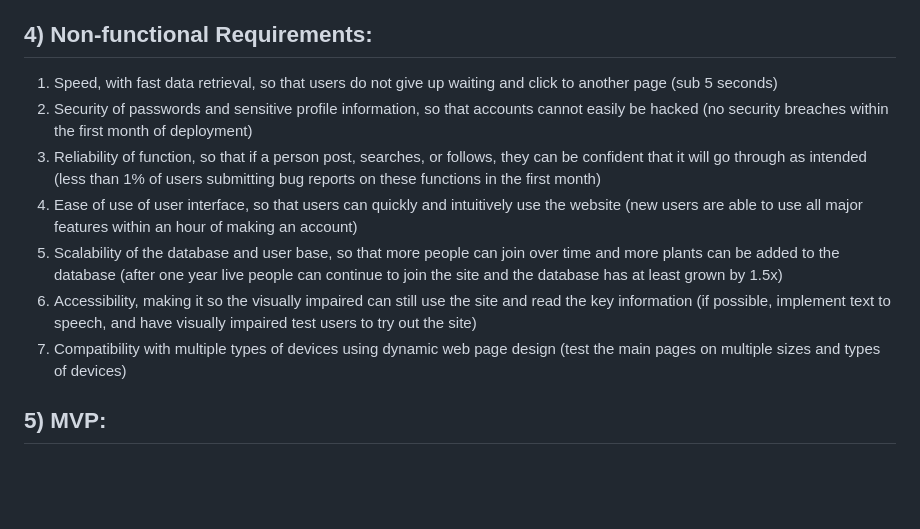
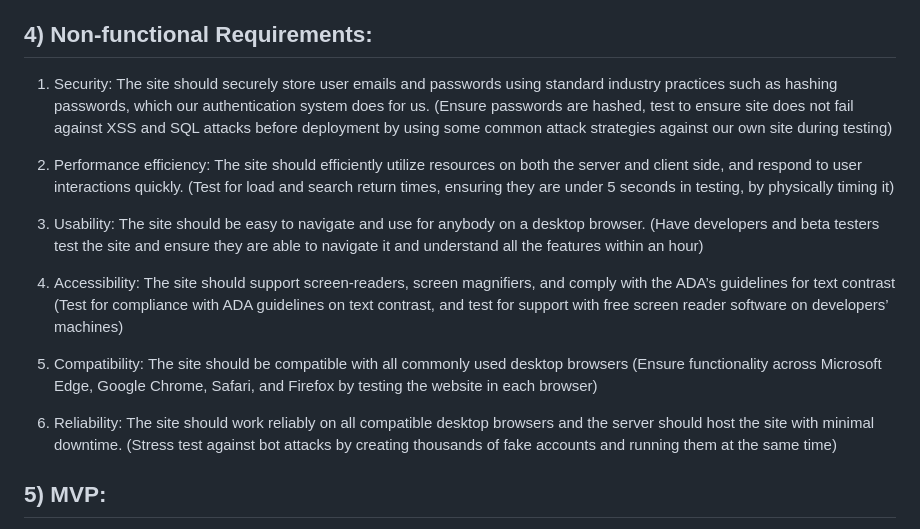
Before and after one commit to ao994/plant-pals, a Markdown page: Deliverables/Requirements/Requirements.md, the part around the change. GitHub-like rendering; blank space fills up the shorter version.

Commit message:
Add updated NFR's to Requirements.md

```diff
--- a/Deliverables/Requirements/Requirements.md
+++ b/Deliverables/Requirements/Requirements.md
@@ -50,13 +50,17 @@ Increase traffic to the website so that it continues to be successful enough to
 16. Toggle the profile to private or public.
 
 ## 4) Non-functional Requirements:
-1) Speed, with fast data retrieval, so that users do not give up waiting and click to another page (sub 5 seconds)
-2) Security of passwords and sensitive profile information, so that accounts cannot easily be hacked (no security breaches within the first month of deployment)
-3) Reliability of function, so that if a person post, searches, or follows, they can be confident that it will go through as intended (less than 1% of users submitting bug reports on these functions in the first month)
-4) Ease of use of user interface, so that users can quickly and intuitively use the website (new users are able to use all major features within an hour of making an account)
-5) Scalability of the database and user base, so that more people can join over time and more plants can be added to the database (after one year live people can continue to join the site and the database has at least grown by 1.5x)
-6) Accessibility, making it so the visually impaired can still use the site and read the key information  (if possible, implement text to speech, and have visually impaired test users to try out the site)
-7) Compatibility with multiple types of devices using dynamic web page design (test the main pages on multiple sizes and types of devices)
+1) Security: The site should securely store user emails and passwords using standard industry practices such as hashing passwords, which our authentication system does for us. (Ensure passwords are hashed, test to ensure site does not fail against XSS and SQL attacks before deployment by using some common attack strategies against our own site during testing)
+
+2) Performance efficiency: The site should efficiently utilize resources on both the server and client side, and respond to user interactions quickly. (Test for load and search return times, ensuring they are under 5 seconds in testing, by physically timing it)
+
+3) Usability: The site should be easy to navigate and use for anybody on a desktop browser. (Have developers and beta testers test the site and ensure they are able to navigate it and understand all the features within an hour)
+4) Accessibility: The site should support screen-readers, screen magnifiers, and comply with the ADA’s guidelines for text contrast (Test for compliance with ADA guidelines on text contrast, and test for support with free screen reader software on developers’ machines)
+
+5) Compatibility: The site should be compatible with all commonly used desktop browsers (Ensure functionality across Microsoft Edge, Google Chrome, Safari, and Firefox by testing the website in each browser)
+
+6) Reliability: The site should work reliably on all compatible desktop browsers and the server should host the site with minimal downtime. (Stress test against bot attacks by creating thousands of fake accounts and running them at the same time)
+
 
 
 ## 5) MVP:
```
